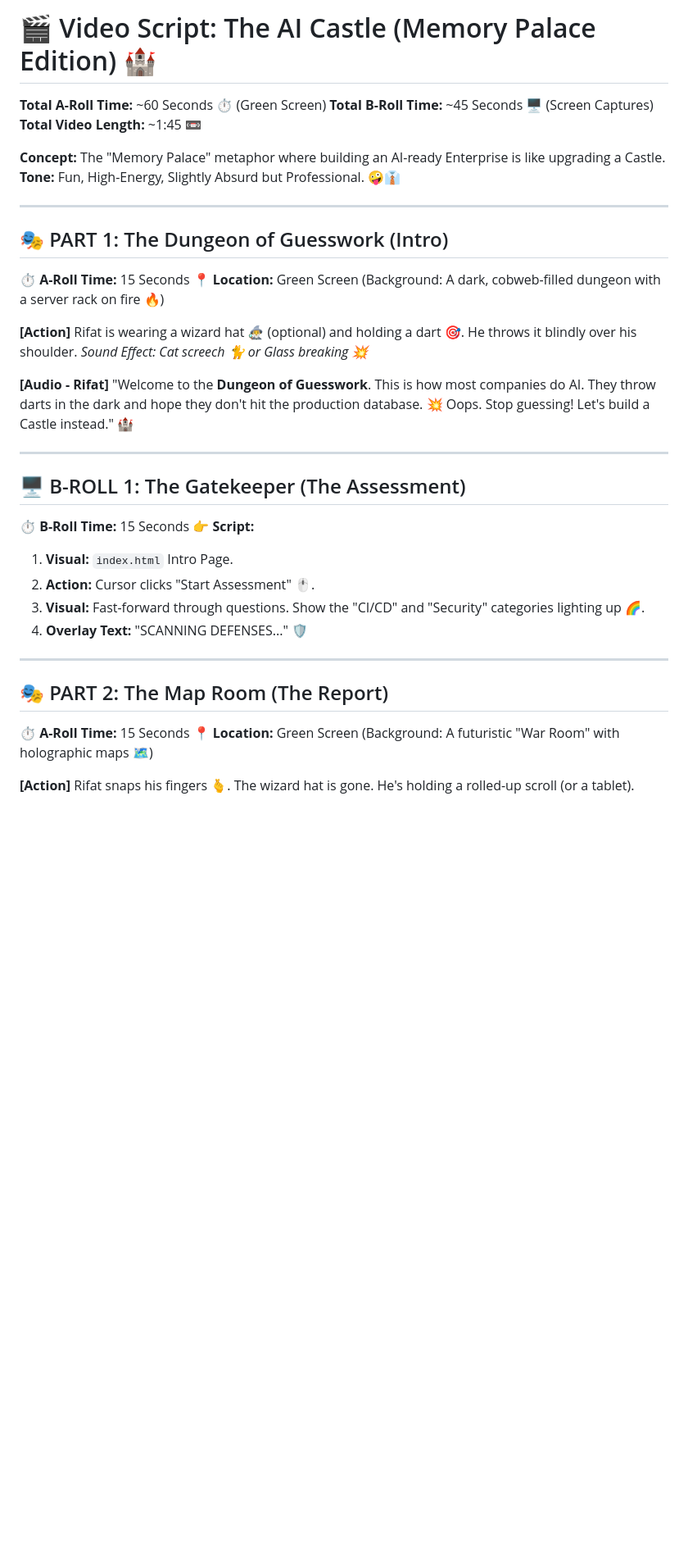
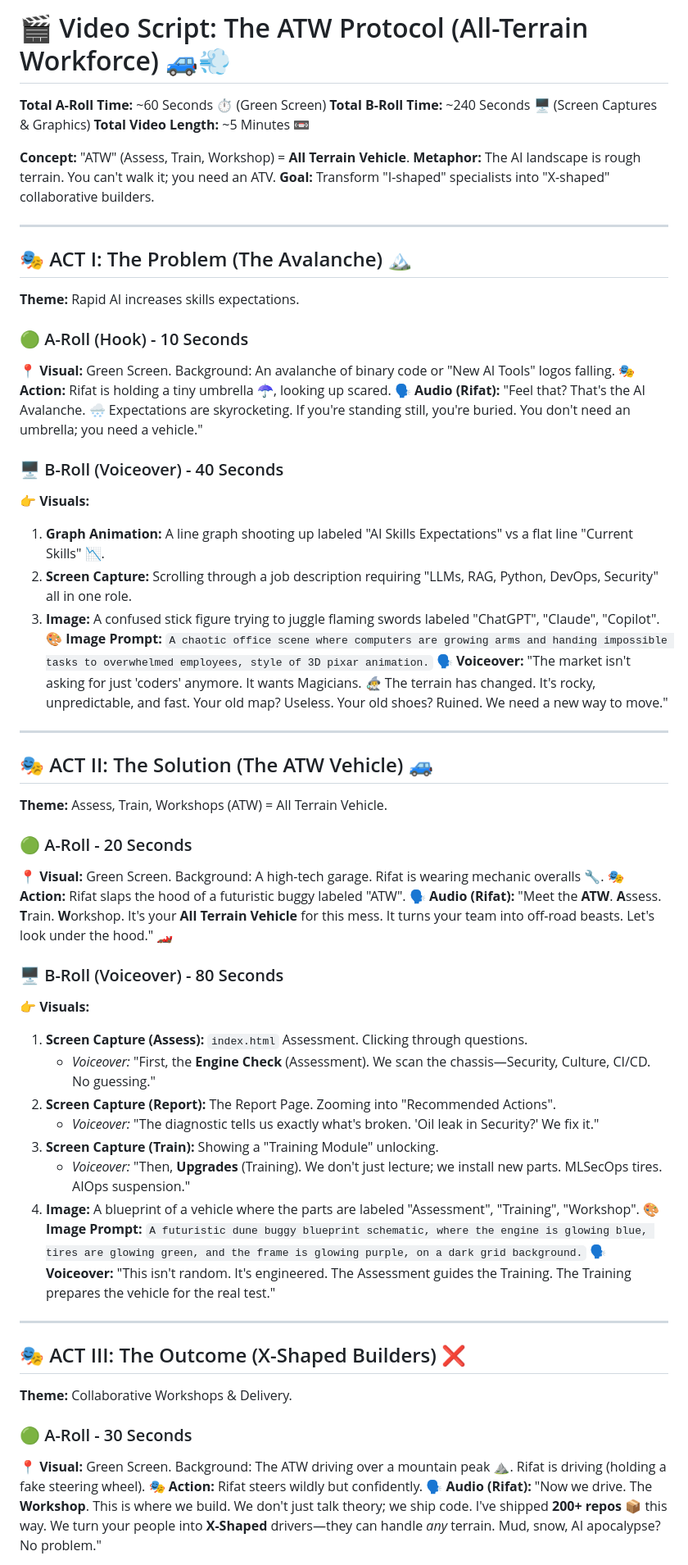
Before and after one commit to rifaterdemsahin/assesment, a Markdown page: video_script.md, the part around the change printed below. Shown: that part at 82% size. GitHub-like rendering; blank space fills up the shorter version.

Commit message:
docs: update video script with ATW metaphor and act structure

```diff
--- a/video_script.md
+++ b/video_script.md
@@ -1,40 +1,64 @@
-# 🎬 Video Script: The AI Castle (Memory Palace Edition) 🏰
+# 🎬 Video Script: The ATW Protocol (All-Terrain Workforce) 🚙💨
 **Total A-Roll Time:** ~60 Seconds ⏱️ (Green Screen)
-**Total B-Roll Time:** ~45 Seconds 🖥️ (Screen Captures)
-**Total Video Length:** ~1:45 📼
+**Total B-Roll Time:** ~240 Seconds 🖥️ (Screen Captures & Graphics)
+**Total Video Length:** ~5 Minutes 📼
 
-**Concept:** The "Memory Palace" metaphor where building an AI-ready Enterprise is like upgrading a Castle.
-**Tone:** Fun, High-Energy, Slightly Absurd but Professional. 🤪👔
+**Concept:** "ATW" (Assess, Train, Workshop) = **All Terrain Vehicle**.
+**Metaphor:** The AI landscape is rough terrain. You can't walk it; you need an ATV.
+**Goal:** Transform "I-shaped" specialists into "X-shaped" collaborative builders.
 
 ---
 
-## 🎭 PART 1: The Dungeon of Guesswork (Intro)
-**⏱️ A-Roll Time:** 15 Seconds
-**📍 Location:** Green Screen (Background: A dark, cobweb-filled dungeon with a server rack on fire 🔥)
+## 🎭 ACT I: The Problem (The Avalanche) 🏔️
+**Theme:** Rapid AI increases skills expectations.
 
-**[Action]**
-Rifat is wearing a wizard hat 🧙‍♂️ (optional) and holding a dart 🎯. He throws it blindly over his shoulder.
-*Sound Effect: Cat screech 🐈 or Glass breaking 💥*
+### 🟢 A-Roll (Hook) - 10 Seconds
+**📍 Visual:** Green Screen. Background: An avalanche of binary code or "New AI Tools" logos falling.
+**🎭 Action:** Rifat is holding a tiny umbrella ☂️, looking up scared.
+**🗣️ Audio (Rifat):**
+"Feel that? That's the AI Avalanche. 🌨️ Expectations are skyrocketing. If you're standing still, you're buried. You don't need an umbrella; you need a vehicle."
 
-**[Audio - Rifat]**
-"Welcome to the **Dungeon of Guesswork**. This is how most companies do AI. They throw darts in the dark and hope they don't hit the production database. 💥 Oops. Stop guessing! Let's build a Castle instead." 🏰
+### 🖥️ B-Roll (Voiceover) - 40 Seconds
+**👉 Visuals:**
+1.  **Graph Animation:** A line graph shooting up labeled "AI Skills Expectations" vs a flat line "Current Skills" 📉.
+2.  **Screen Capture:** Scrolling through a job description requiring "LLMs, RAG, Python, DevOps, Security" all in one role.
+3.  **Image:** A confused stick figure trying to juggle flaming swords labeled "ChatGPT", "Claude", "Copilot".
+**🎨 Image Prompt:** `A chaotic office scene where computers are growing arms and handing impossible tasks to overwhelmed employees, style of 3D pixar animation.`
+**🗣️ Voiceover:**
+"The market isn't asking for just 'coders' anymore. It wants Magicians. 🧙‍♂️ The terrain has changed. It's rocky, unpredictable, and fast. Your old map? Useless. Your old shoes? Ruined. We need a new way to move."
 
 ---
 
-## 🖥️ B-ROLL 1: The Gatekeeper (The Assessment)
-**⏱️ B-Roll Time:** 15 Seconds
-**👉 Script:**
-1.  **Visual:** `index.html` Intro Page.
-2.  **Action:** Cursor clicks "Start Assessment" 🖱️.
-3.  **Visual:** Fast-forward through questions. Show the "CI/CD" and "Security" categories lighting up 🌈.
-4.  **Overlay Text:** "SCANNING DEFENSES..." 🛡️
+## 🎭 ACT II: The Solution (The ATW Vehicle) 🚙
+**Theme:** Assess, Train, Workshops (ATW) = All Terrain Vehicle.
+
+### 🟢 A-Roll - 20 Seconds
+**📍 Visual:** Green Screen. Background: A high-tech garage. Rifat is wearing mechanic overalls 🔧.
+**🎭 Action:** Rifat slaps the hood of a futuristic buggy labeled "ATW".
+**🗣️ Audio (Rifat):**
+"Meet the **ATW**. **A**ssess. **T**rain. **W**orkshop. It's your **All Terrain Vehicle** for this mess. It turns your team into off-road beasts. Let's look under the hood." 🏎️
+
+### 🖥️ B-Roll (Voiceover) - 80 Seconds
+**👉 Visuals:**
+1.  **Screen Capture (Assess):** `index.html` Assessment. Clicking through questions.
+    *   *Voiceover:* "First, the **Engine Check** (Assessment). We scan the chassis—Security, Culture, CI/CD. No guessing."
+2.  **Screen Capture (Report):** The Report Page. Zooming into "Recommended Actions".
+    *   *Voiceover:* "The diagnostic tells us exactly what's broken. 'Oil leak in Security?' We fix it."
+3.  **Screen Capture (Train):** Showing a "Training Module" unlocking.
+    *   *Voiceover:* "Then, **Upgrades** (Training). We don't just lecture; we install new parts. MLSecOps tires. AIOps suspension."
+4.  **Image:** A blueprint of a vehicle where the parts are labeled "Assessment", "Training", "Workshop".
+**🎨 Image Prompt:** `A futuristic dune buggy blueprint schematic, where the engine is glowing blue, tires are glowing green, and the frame is glowing purple, on a dark grid background.`
+**🗣️ Voiceover:**
+"This isn't random. It's engineered. The Assessment guides the Training. The Training prepares the vehicle for the real test."
 
 ---
 
-## 🎭 PART 2: The Map Room (The Report)
-**⏱️ A-Roll Time:** 15 Seconds
-**📍 Location:** Green Screen (Background: A futuristic "War Room" with holographic maps 🗺️)
+## 🎭 ACT III: The Outcome (X-Shaped Builders) ❌
+**Theme:** Collaborative Workshops & Delivery.
 
-**[Action]**
-Rifat snaps his fingers 🫰. The wizard hat is gone. He's holding a rolled-up scroll (or a tablet).
+### 🟢 A-Roll - 30 Seconds
+**📍 Visual:** Green Screen. Background: The ATW driving over a mountain peak ⛰️. Rifat is driving (holding a fake steering wheel).
+**🎭 Action:** Rifat steers wildly but confidently.
+**🗣️ Audio (Rifat):**
+"Now we drive. The **Workshop**. This is where we build. We don't just talk theory; we ship code. I've shipped **200+ repos** 📦 this way. We turn your people into **X-Shaped** drivers—they can handle *any* terrain. Mud, snow, AI apocalypse? No problem."
 
```
Also changed, not shown: other parts of video_script.md (+15 -50 lines).
